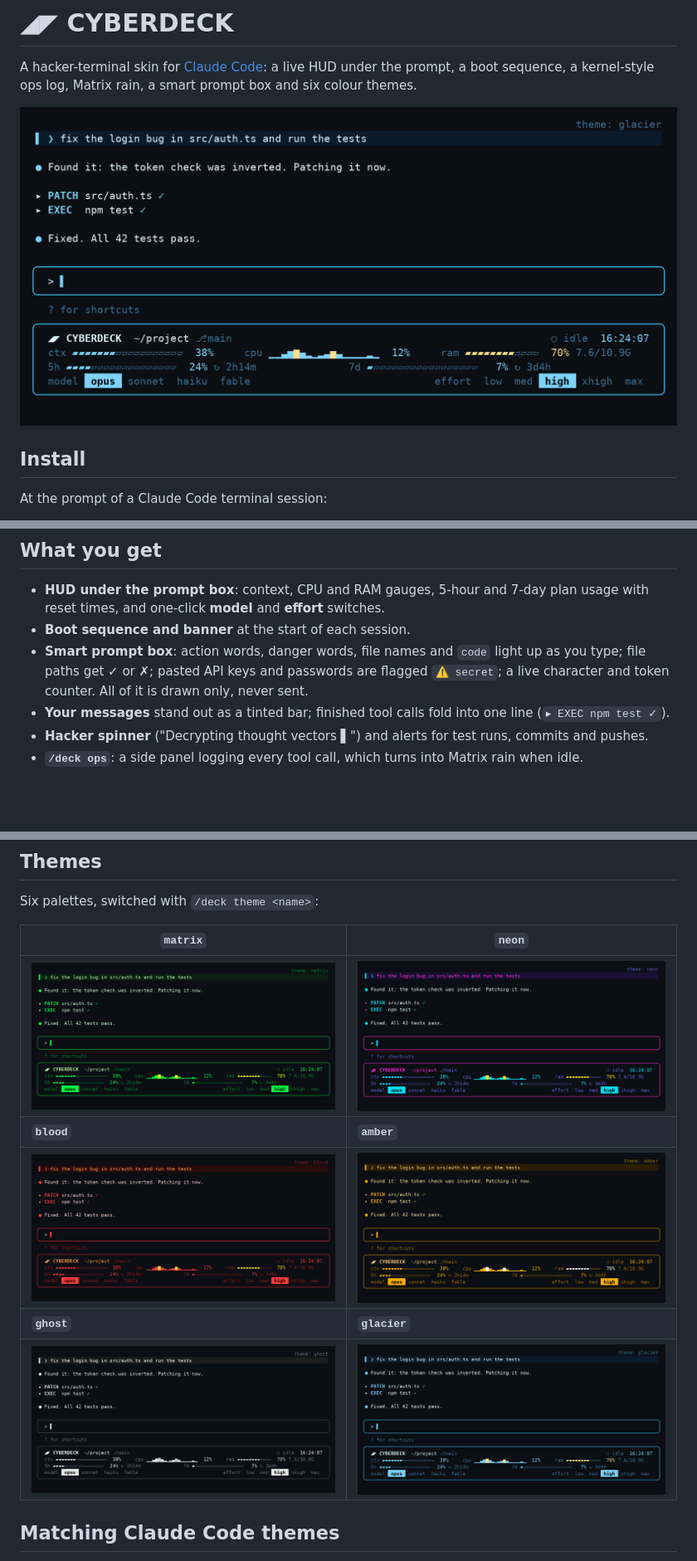
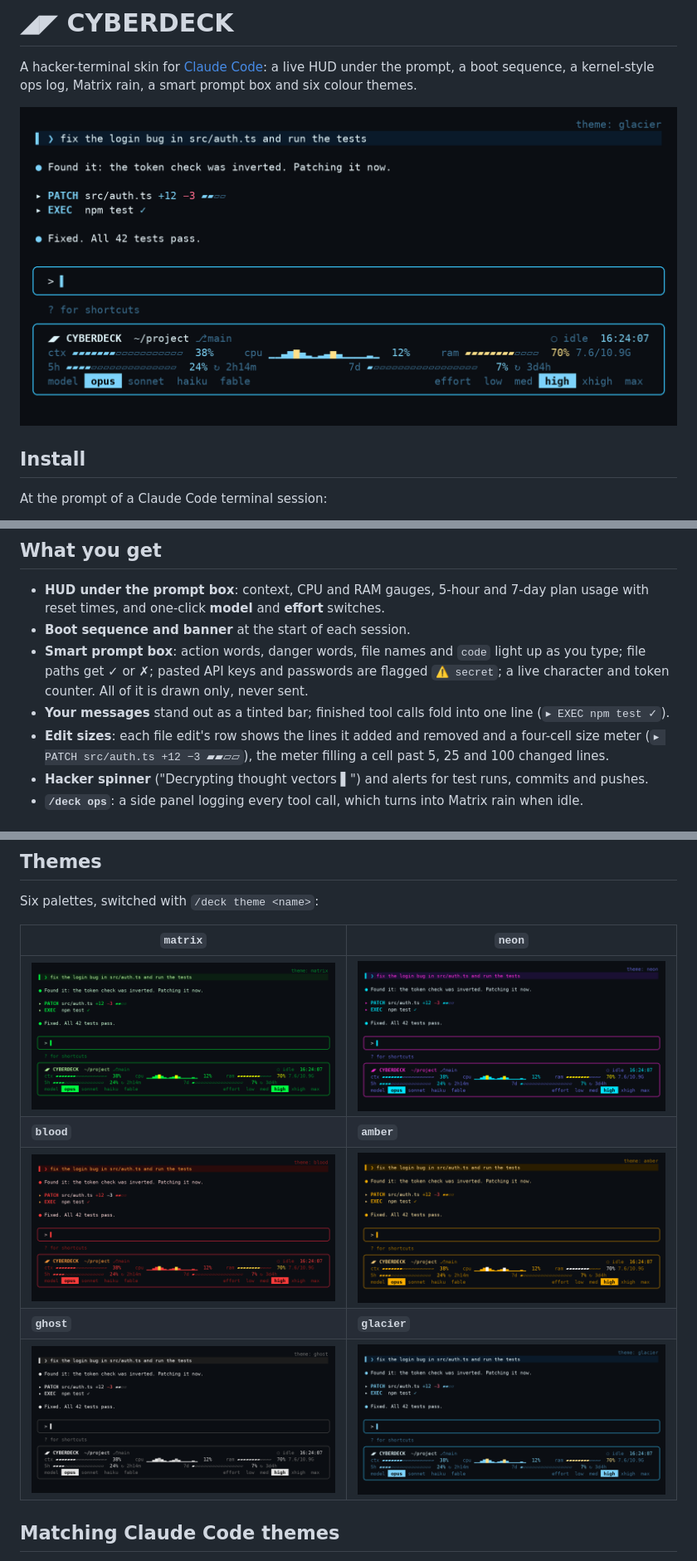
Before and after one commit to sohammeghani88/claude-cyberdeck, a Markdown page: README.md, 3 parts joined by grey strips. Shown at 83% size. GitHub-like rendering; pictures changed too: docs/themes/amber.png, docs/themes/blood.png, docs/themes/ghost.png; blank space fills up the shorter version.

```diff
--- a/README.md
+++ b/README.md
@@ -33,6 +33,8 @@ In the desktop app, where `/plugin` does not run: click **+** next to the prompt
   paths get ✓ or ✗; pasted API keys and passwords are flagged `⚠ secret`; a live character and token
   counter. All of it is drawn only, never sent.
 - **Your messages** stand out as a tinted bar; finished tool calls fold into one line (`▸ EXEC npm test ✓`).
+- **Edit sizes**: each file edit's row shows the lines it added and removed and a four-cell size meter
+  (`▸ PATCH src/auth.ts +12 −3 ▰▰▱▱`), the meter filling a cell past 5, 25 and 100 changed lines.
 - **Hacker spinner** ("Decrypting thought vectors ▌") and alerts for test runs, commits and pushes.
 - **`/deck ops`**: a side panel logging every tool call, which turns into Matrix rain when idle.
 
```
Also changed, not shown: 3 other files.
